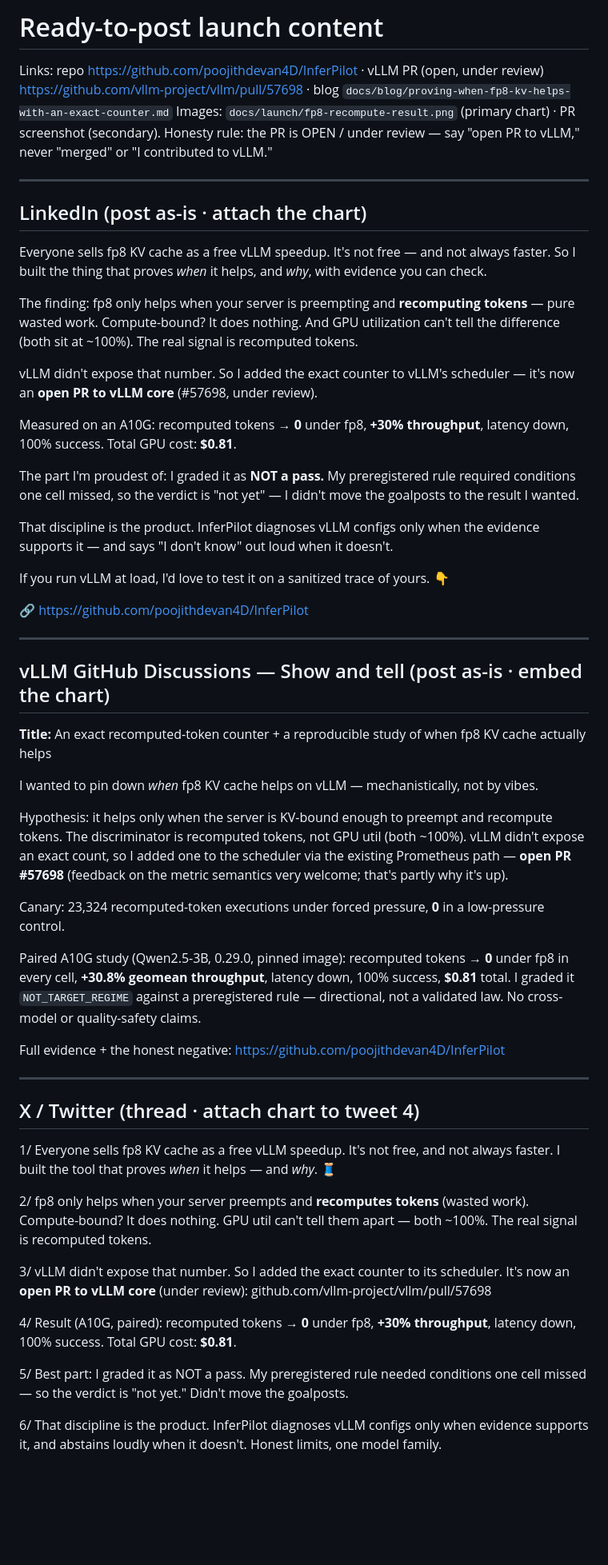
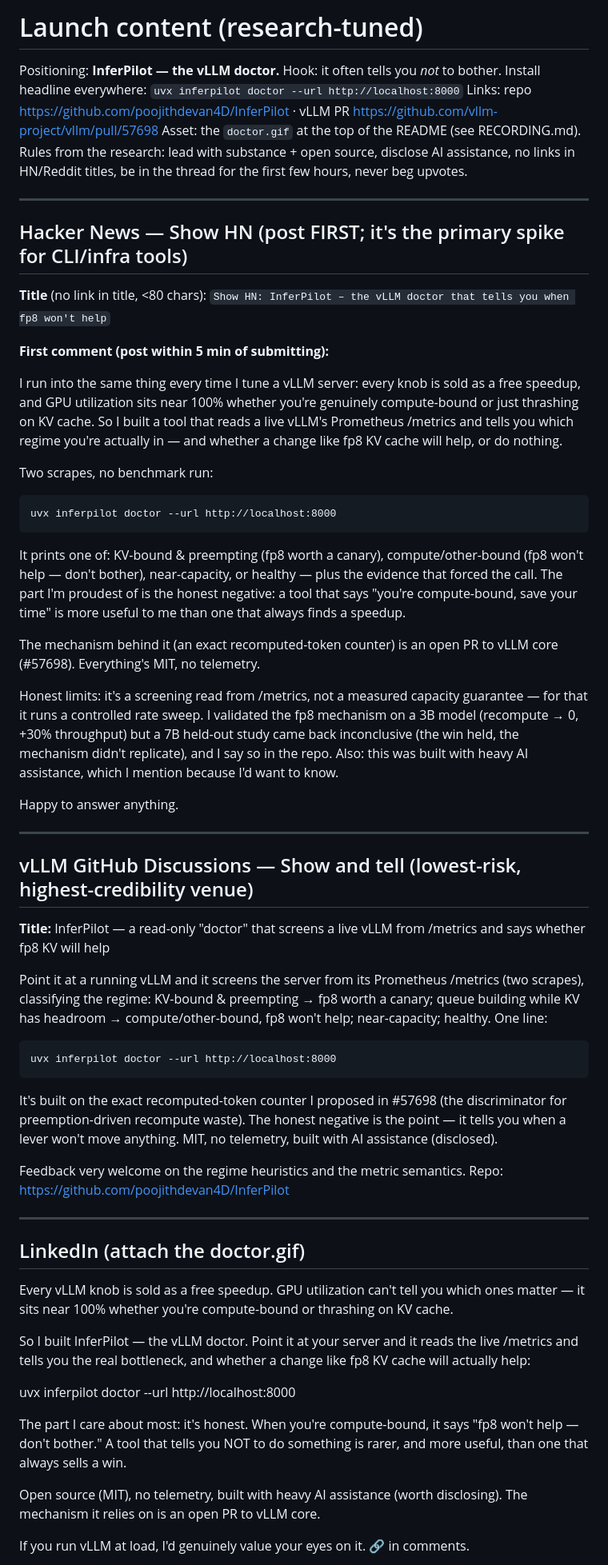
Before and after one commit to poojithdevan4D/InferPilot, a Markdown page: docs/launch/posts.md, the part around one of its changes. Shown at 80% size. GitHub-like rendering; blank space fills up the shorter version.

Commit message:
Refresh launch copy for 'vLLM doctor' positioning + viral research
Show HN title leads with the honest hook ('tells you when fp8 won't help'); every
channel leads with 'uvx inferpilot doctor --url ...', discloses AI assistance, states
real limits (3B confirmed / 7B inconclusive), no links in HN/Reddit titles.

Co-Authored-By: Claude Opus 4.8 <noreply@anthropic.com>
Claude-Session: https://claude.ai/code/session_01E1U1yc4Roge3wKQEuzDnEK

```diff
--- a/docs/launch/posts.md
+++ b/docs/launch/posts.md
@@ -1,58 +1,61 @@
-# Ready-to-post launch content
+# Launch content (research-tuned)
 
-Links: repo https://github.com/poojithdevan4D/InferPilot · vLLM PR (open, under review) https://github.com/vllm-project/vllm/pull/57698 · blog `docs/blog/proving-when-fp8-kv-helps-with-an-exact-counter.md`
-Images: `docs/launch/fp8-recompute-result.png` (primary chart) · PR screenshot (secondary).
-Honesty rule: the PR is OPEN / under review — say "open PR to vLLM," never "merged" or "I contributed to vLLM."
+Positioning: **InferPilot — the vLLM doctor.** Hook: it often tells you *not* to bother.
+Install headline everywhere: `uvx inferpilot doctor --url http://localhost:8000`
+Links: repo https://github.com/poojithdevan4D/InferPilot · vLLM PR https://github.com/vllm-project/vllm/pull/57698
+Asset: the `doctor.gif` at the top of the README (see RECORDING.md).
+Rules from the research: lead with substance + open source, disclose AI assistance, no links in HN/Reddit titles, be in the thread for the first few hours, never beg upvotes.
 
 ---
 
-## LinkedIn (post as-is · attach the chart)
+## Hacker News — Show HN (post FIRST; it's the primary spike for CLI/infra tools)
 
-Everyone sells fp8 KV cache as a free vLLM speedup. It's not free — and not always faster. So I built the thing that proves *when* it helps, and *why*, with evidence you can check.
+**Title** (no link in title, <80 chars):
+`Show HN: InferPilot – the vLLM doctor that tells you when fp8 won't help`
 
-The finding: fp8 only helps when your server is preempting and **recomputing tokens** — pure wasted work. Compute-bound? It does nothing. And GPU utilization can't tell the difference (both sit at ~100%). The real signal is recomputed tokens.
+**First comment (post within 5 min of submitting):**
 
-vLLM didn't expose that number. So I added the exact counter to vLLM's scheduler — it's now an **open PR to vLLM core** (#57698, under review).
+I run into the same thing every time I tune a vLLM server: every knob is sold as a free speedup, and GPU utilization sits near 100% whether you're genuinely compute-bound or just thrashing on KV cache. So I built a tool that reads a live vLLM's Prometheus /metrics and tells you which regime you're actually in — and whether a change like fp8 KV cache will help, or do nothing.
 
-Measured on an A10G: recomputed tokens → **0** under fp8, **+30% throughput**, latency down, 100% success. Total GPU cost: **$0.81**.
+Two scrapes, no benchmark run:
 
-The part I'm proudest of: I graded it as **NOT a pass.** My preregistered rule required conditions one cell missed, so the verdict is "not yet" — I didn't move the goalposts to the result I wanted.
+    uvx inferpilot doctor --url http://localhost:8000
 
-That discipline is the product. InferPilot diagnoses vLLM configs only when the evidence supports it — and says "I don't know" out loud when it doesn't.
+It prints one of: KV-bound & preempting (fp8 worth a canary), compute/other-bound (fp8 won't help — don't bother), near-capacity, or healthy — plus the evidence that forced the call. The part I'm proudest of is the honest negative: a tool that says "you're compute-bound, save your time" is more useful to me than one that always finds a speedup.
 
-If you run vLLM at load, I'd love to test it on a sanitized trace of yours. 👇
+The mechanism behind it (an exact recomputed-token counter) is an open PR to vLLM core (#57698). Everything's MIT, no telemetry.
 
-🔗 https://github.com/poojithdevan4D/InferPilot
+Honest limits: it's a screening read from /metrics, not a measured capacity guarantee — for that it runs a controlled rate sweep. I validated the fp8 mechanism on a 3B model (recompute → 0, +30% throughput) but a 7B held-out study came back inconclusive (the win held, the mechanism didn't replicate), and I say so in the repo. Also: this was built with heavy AI assistance, which I mention because I'd want to know.
+
+Happy to answer anything.
 
 ---
 
-## vLLM GitHub Discussions — Show and tell (post as-is · embed the chart)
+## vLLM GitHub Discussions — Show and tell (lowest-risk, highest-credibility venue)
 
-**Title:** An exact recomputed-token counter + a reproducible study of when fp8 KV cache actually helps
+**Title:** InferPilot — a read-only "doctor" that screens a live vLLM from /metrics and says whether fp8 KV will help
 
-I wanted to pin down *when* fp8 KV cache helps on vLLM — mechanistically, not by vibes.
+Point it at a running vLLM and it screens the server from its Prometheus /metrics (two scrapes), classifying the regime: KV-bound & preempting → fp8 worth a canary; queue building while KV has headroom → compute/other-bound, fp8 won't help; near-capacity; healthy. One line:
 
-Hypothesis: it helps only when the server is KV-bound enough to preempt and recompute tokens. The discriminator is recomputed tokens, not GPU util (both ~100%). vLLM didn't expose an exact count, so I added one to the scheduler via the existing Prometheus path — **open PR #57698** (feedback on the metric semantics very welcome; that's partly why it's up).
+    uvx inferpilot doctor --url http://localhost:8000
 
-Canary: 23,324 recomputed-token executions under forced pressure, **0** in a low-pressure control.
+It's built on the exact recomputed-token counter I proposed in #57698 (the discriminator for preemption-driven recompute waste). The honest negative is the point — it tells you when a lever won't move anything. MIT, no telemetry, built with AI assistance (disclosed).
 
-Paired A10G study (Qwen2.5-3B, 0.29.0, pinned image): recomputed tokens → **0** under fp8 in every cell, **+30.8% geomean throughput**, latency down, 100% success, **$0.81** total. I graded it `NOT_TARGET_REGIME` against a preregistered rule — directional, not a validated law. No cross-model or quality-safety claims.
-
-Full evidence + the honest negative: https://github.com/poojithdevan4D/InferPilot
+Feedback very welcome on the regime heuristics and the metric semantics. Repo: https://github.com/poojithdevan4D/InferPilot
 
 ---
 
-## X / Twitter (thread · attach chart to tweet 4)
+## LinkedIn (attach the doctor.gif)
 
-1/ Everyone sells fp8 KV cache as a free vLLM speedup. It's not free, and not always faster. I built the tool that proves *when* it helps — and *why*. 🧵
+Every vLLM knob is sold as a free speedup. GPU utilization can't tell you which ones matter — it sits near 100% whether you're compute-bound or thrashing on KV cache.
 
-2/ fp8 only helps when your server preempts and **recomputes tokens** (wasted work). Compute-bound? It does nothing. GPU util can't tell them apart — both ~100%. The real signal is recomputed tokens.
+So I built InferPilot — the vLLM doctor. Point it at your server and it reads the live /metrics and tells you the real bottleneck, and whether a change like fp8 KV cache will actually help:
 
-3/ vLLM didn't expose that number. So I added the exact counter to its scheduler. It's now an **open PR to vLLM core** (under review): github.com/vllm-project/vllm/pull/57698
+uvx inferpilot doctor --url http://localhost:8000
 
-4/ Result (A10G, paired): recomputed tokens → **0** under fp8, **+30% throughput**, latency down, 100% success. Total GPU cost: **$0.81**.
+The part I care about most: it's honest. When you're compute-bound, it says "fp8 won't help — don't bother." A tool that tells you NOT to do something is rarer, and more useful, than one that always sells a win.
 
-5/ Best part: I graded it as NOT a pass. My preregistered rule needed conditions one cell missed — so the verdict is "not yet." Didn't move the goalposts.
+Open source (MIT), no telemetry, built with heavy AI assistance (worth disclosing). The mechanism it relies on is an open PR to vLLM core.
 
-6/ That discipline is the product. InferPilot diagnoses vLLM configs only when evidence supports it, and abstains loudly when it doesn't. Honest limits, one model family.
+If you run vLLM at load, I'd genuinely value your eyes on it. 🔗 in comments.
 
```
Also changed, not shown: other parts of docs/launch/posts.md (+17 -1 lines).
